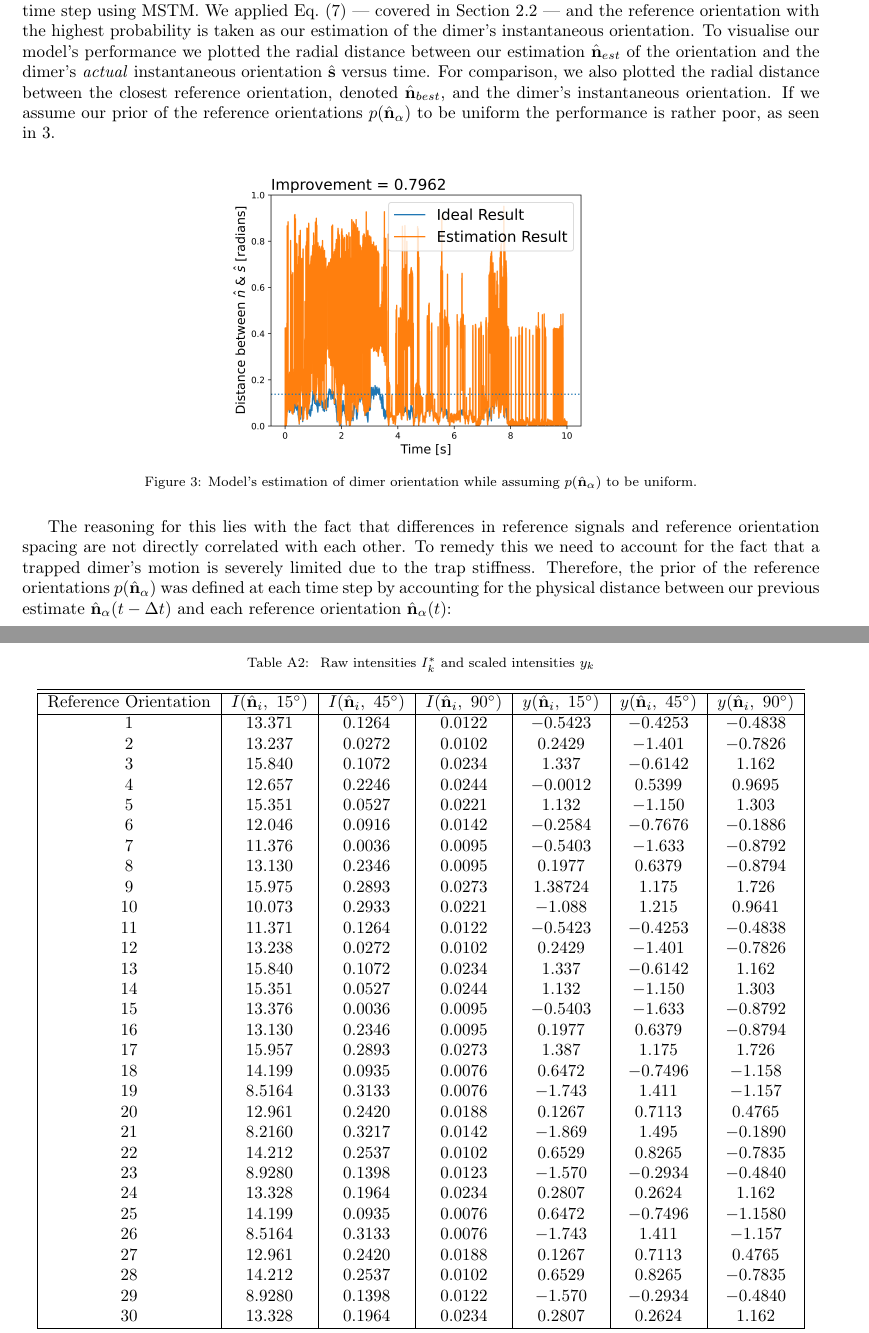
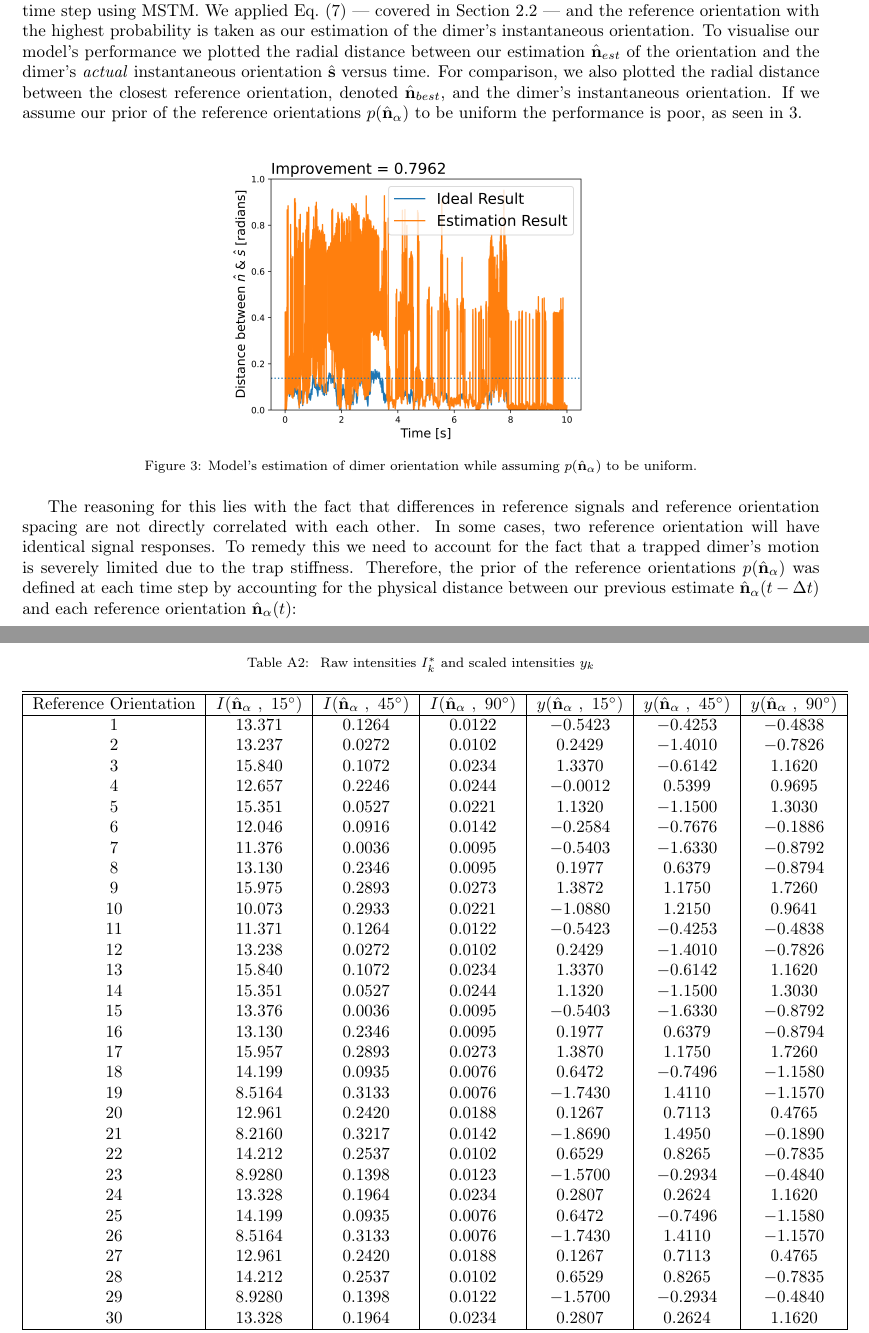
Before and after one commit to dmaciver97/dmaciver97, a LaTeX paper (Manuscript_rev1.tex): two parts of pages 6 and 13 of 13, joined at a grey line, cut so that both start at the same text. Compiled offline with pdfLaTeX.

Commit message:
Add files via upload

```diff
--- a/Manuscript_rev1.tex
+++ b/Manuscript_rev1.tex
@@ -331,8 +328,7 @@ This allows us to account for situations when our collected signal is equally li
 \subsection{Testing the Model}
 \label{sec:test}
 
-
-Using our simulation from Section~\ref{sec:brownian} we calculated the instantaneous signal from our dimer at each time step using MSTM.  We applied Eq.~\eqref{eq:bayes} --- covered in Section~\ref{sec:Bayes} --- and the reference orientation with the highest probability is taken as our estimation of the dimer's instantaneous orientation. To visualise our model's performance  we plotted the radial distance between our estimation $\hat{\bf n}_{est}$ of the orientation and the dimer's \emph{actual} instantaneous orientation $\hat{\bf s}$ versus time. For comparison, we also plotted the radial distance between the closest reference orientation, denoted $\hat{\bf n}_{best}$, and the dimer's instantaneous orientation. If we assume our prior of the reference orientations $p(\hat{\bf n}_\alpha)$ to be uniform the performance is rather poor, as seen in \ref{fig:uniform}.
+Using our simulation from Section~\ref{sec:brownian} we calculated the instantaneous signal from our dimer at each time step using MSTM.  We applied Eq.~\eqref{eq:bayes} --- covered in Section~\ref{sec:Bayes} --- and the reference orientation with the highest probability is taken as our estimation of the dimer's instantaneous orientation. To visualise our model's performance  we plotted the radial distance between our estimation $\hat{\bf n}_{est}$ of the orientation and the dimer's \emph{actual} instantaneous orientation $\hat{\bf s}$ versus time. For comparison, we also plotted the radial distance between the closest reference orientation, denoted $\hat{\bf n}_{best}$, and the dimer's instantaneous orientation. If we assume our prior of the reference orientations $p(\hat{\bf n}_\alpha)$ to be uniform the performance is poor, as seen in \ref{fig:uniform}.
 
 \begin{figure}[h]
 	\centering
@@ -341,7 +337,7 @@ Using our simulation from Section~\ref{sec:brownian} we calculated the instantan
 	\label{fig:uniform}
 \end{figure}
 
-The reasoning for this lies with the fact that differences in reference signals and reference orientation spacing are not directly correlated with each other. To remedy this we need to account for the fact that a trapped dimer's motion is severely limited due to the trap stiffness. Therefore, the prior of the reference orientations $p(\hat{\bf n}_\alpha)$ was defined at each time step by accounting for the physical distance between our previous estimate $\hat{\bf n}_{\alpha}(t - \Delta t)$ and each reference orientation $\hat{\bf n}_\alpha(t)$:
+The reasoning for this lies with the fact that differences in reference signals and reference orientation spacing are not directly correlated with each other. In some cases, two reference orientation will have identical signal responses. To remedy this we need to account for the fact that a trapped dimer's motion is severely limited due to the trap stiffness. Therefore, the prior of the reference orientations $p(\hat{\bf n}_\alpha)$ was defined at each time step by accounting for the physical distance between our previous estimate $\hat{\bf n}_{\alpha}(t - \Delta t)$ and each reference orientation $\hat{\bf n}_\alpha(t)$:
 
 \begin{align}
   r_i(t, \hat{\bf n}_\alpha)
@@ -666,38 +641,38 @@ $30$ & $-0.29588$ &  $-0.90825$ & $-0.29588$ \\
       Raw intensities $I_k^*$ and scaled intensities $y_k$}
     \begin{tabular}{|c|c|c|c|c|c|c|}
       \hline\hline
-      Reference Orientation  & $I(\hat{\bf n}_i,\ 15^{\circ})$ &  $I(\hat{\bf n}_i, \ 45^{\circ})$ &  $I(\hat{\bf n}_i,\ 90^{\circ})$ & $y(\hat{\bf n}_i, \ 15^{\circ})$ & $y(\hat{\bf n}_i, \ 45^{\circ})$ & $y(\hat{\bf n}_i, \ 90^{\circ})$ \\
+      Reference Orientation  & $I(\hat{\bf n}_\alpha\ ,\ 15^{\circ})$ &  $I(\hat{\bf n}_\alpha \ , \ 45^{\circ})$ &  $I(\hat{\bf n}_\alpha \ ,\ 90^{\circ})$ & $y(\hat{\bf n}_\alpha \ , \ 15^{\circ})$ & $y(\hat{\bf n}_\alpha \ , \ 45^{\circ})$ & $y(\hat{\bf n}_\alpha \ , \ 90^{\circ})$ \\
 \hline
-$1$ & $13.371$ & $0.1264$ & $0.0122$ & $-0.5423$ & $-0.4253$ & $-0.4838$ \\
-$2$ & $13.237$ & $0.0272$ & $0.0102$ & $0.2429$ & $-1.401$ & $-0.7826$ \\
-$3$ & $15.840$ & $0.1072$ & $0.0234$ & $1.337$ &$-0.6142$&	$1.162$ \\
-$4$ & $12.657$ & $0.2246$ & $0.0244$ & $-0.0012$ &	$0.5399$ & $0.9695$ \\
-$5$ & $15.351$ & $0.0527$ & $0.0221$ & $1.132$ &	$-1.150$ & $1.303$ \\
-$6$ & $12.046$ & $0.0916$ & $0.0142$ & $-0.2584$ &	$-0.7676$ &	$-0.1886$ \\
-$7$ & $11.376$ & $0.0036$ & $0.0095$ & $-0.5403$ &$-1.633$ & $-0.8792$ \\
-$8$ & $13.130$ & $0.2346$ & $0.0095$ & $0.1977$ & $0.6379$ & $-0.8794$ \\
-$9$ & $15.975$ & $0.2893$ & $0.0273$ & $1.38724$ & $1.175$ & $1.726$ \\
-$10$ & $10.073$ & $0.2933$ & $0.0221$ & $-1.088$	& $1.215$ & $0.9641$ \\
+$1$  & $13.371$ & $0.1264$ & $0.0122$ & $-0.5423$ & $-0.4253$ & $-0.4838$ \\
+$2$  & $13.237$ & $0.0272$ & $0.0102$ & $ 0.2429$ & $-1.4010$ & $-0.7826$ \\
+$3$  & $15.840$ & $0.1072$ & $0.0234$ & $ 1.3370$ & $-0.6142$ & $ 1.1620$ \\
+$4$  & $12.657$ & $0.2246$ & $0.0244$ & $-0.0012$ &	$ 0.5399$ & $ 0.9695$ \\
+$5$  & $15.351$ & $0.0527$ & $0.0221$ & $ 1.1320$ & $-1.1500$ & $ 1.3030$ \\
+$6$  & $12.046$ & $0.0916$ & $0.0142$ & $-0.2584$ &	$-0.7676$ &	$-0.1886$ \\
+$7$  & $11.376$ & $0.0036$ & $0.0095$ & $-0.5403$ & $-1.6330$ & $-0.8792$ \\
+$8$  & $13.130$ & $0.2346$ & $0.0095$ & $ 0.1977$ & $ 0.6379$ & $-0.8794$ \\
+$9$  & $15.975$ & $0.2893$ & $0.0273$ & $ 1.3872$ & $ 1.1750$ & $ 1.7260$ \\
+$10$ & $10.073$ & $0.2933$ & $0.0221$ & $-1.0880$ & $ 1.2150$ & $ 0.9641$ \\
 $11$ & $11.371$ & $0.1264$ & $0.0122$ & $-0.5423$ & $-0.4253$ & $-0.4838$ \\
-$12$ & $13.238$ & $0.0272$ & $0.0102$ & $0.2429$ &	$-1.401$ & $-0.7826$ \\
-$13$ & $15.840$ & $0.1072$ & $0.0234$ & $1.337$ &	$-0.6142$ & $1.162$ \\
-$14$ & $15.351$ & $0.0527$ & $0.0244$ & $1.132$ & $-1.150$ & $1.303$ \\
-$15$ & $13.376$ & $0.0036$ & $0.0095$ & $-0.5403$ & $-1.633$ & $-0.8792$ \\
-$16$ & $13.130$ & $0.2346$ & $0.0095$ & $0.1977$ & $0.6379$ & $-0.8794$ \\
-$17$ & $15.957$ & $0.2893$ & $0.0273$ & $1.387$	& $1.175$	& $1.726$ \\
-$18$ & $14.199$ & $0.0935$ & $0.0076$ & $0.6472$ & $-0.7496$ & $-1.158$ \\
-$19$ & $8.5164$ & $0.3133$ & $0.0076$ & $-1.743$ & $1.411$ & $-1.157$ \\
-$20$ & $12.961$ & $0.2420$ & $0.0188$ & $0.1267$ & $0.7113$ & $0.4765$ \\
-$21$ & $8.2160$ & $0.3217$ & $0.0142$ & $-1.869$ & $1.495$ & $-0.1890$ \\
-$22$ & $14.212$ & $0.2537$ & $0.0102$ & $0.6529$ & $0.8265$ & $-0.7835$ \\
-$23$ & $8.9280$ & $0.1398$ & $0.0123$ & $-1.570$ &	$-0.2934$ & $-0.4840$ \\
-$24$ & $13.328$ & $0.1964$ & $0.0234$ & $0.2807$ & $0.2624$ & $1.162$ \\
-$25$ & $14.199$ & $0.0935$ & $0.0076$ & $0.6472$ & $-0.7496$ & $-1.1580$ \\
-$26$ & $8.5164$ & $0.3133$ & $0.0076$ & $-1.743$	& $1.411$ & $-1.157$ \\
-$27$ & $12.961$ & $0.2420$ & $0.0188$ & $0.1267$	& $0.7113$ & $0.4765$ \\
-$28$ & $14.212$ & $0.2537$ & $0.0102$ & $0.6529$ & $0.8265$ & $-0.7835$ \\
-$29$ & $8.9280$ & $0.1398$ & $0.0122$ & $-1.570$ &	$-0.2934$ & $-0.4840$ \\
-$30$ & $13.328$ & $0.1964$ & $0.0234$ & $0.2807$ & $0.2624$ & $1.162$ \\
+$12$ & $13.238$ & $0.0272$ & $0.0102$ & $ 0.2429$ &	$-1.4010$ & $-0.7826$ \\
+$13$ & $15.840$ & $0.1072$ & $0.0234$ & $ 1.3370$ & $-0.6142$ & $ 1.1620$ \\
+$14$ & $15.351$ & $0.0527$ & $0.0244$ & $ 1.1320$ & $-1.1500$ & $ 1.3030$ \\
+$15$ & $13.376$ & $0.0036$ & $0.0095$ & $-0.5403$ & $-1.6330$ & $-0.8792$ \\
+$16$ & $13.130$ & $0.2346$ & $0.0095$ & $ 0.1977$ & $ 0.6379$ & $-0.8794$ \\
+$17$ & $15.957$ & $0.2893$ & $0.0273$ & $ 1.3870$ & $ 1.1750$ & $ 1.7260$ \\
+$18$ & $14.199$ & $0.0935$ & $0.0076$ & $ 0.6472$ & $-0.7496$ & $-1.1580$ \\
+$19$ & $8.5164$ & $0.3133$ & $0.0076$ & $-1.7430$ & $ 1.4110$ & $-1.1570$ \\
+$20$ & $12.961$ & $0.2420$ & $0.0188$ & $ 0.1267$ & $ 0.7113$ & $ 0.4765$ \\
+$21$ & $8.2160$ & $0.3217$ & $0.0142$ & $-1.8690$ & $ 1.4950$ & $-0.1890$ \\
+$22$ & $14.212$ & $0.2537$ & $0.0102$ & $ 0.6529$ & $ 0.8265$ & $-0.7835$ \\
+$23$ & $8.9280$ & $0.1398$ & $0.0123$ & $-1.5700$ &	$-0.2934$ & $-0.4840$ \\
+$24$ & $13.328$ & $0.1964$ & $0.0234$ & $ 0.2807$ & $ 0.2624$ & $ 1.1620$ \\
+$25$ & $14.199$ & $0.0935$ & $0.0076$ & $ 0.6472$ & $-0.7496$ & $-1.1580$ \\
+$26$ & $8.5164$ & $0.3133$ & $0.0076$ & $-1.7430$ & $ 1.4110$ & $-1.1570$ \\
+$27$ & $12.961$ & $0.2420$ & $0.0188$ & $ 0.1267$ & $ 0.7113$ & $ 0.4765$ \\
+$28$ & $14.212$ & $0.2537$ & $0.0102$ & $ 0.6529$ & $ 0.8265$ & $-0.7835$ \\
+$29$ & $8.9280$ & $0.1398$ & $0.0122$ & $-1.5700$ & $-0.2934$ & $-0.4840$ \\
+$30$ & $13.328$ & $0.1964$ & $0.0234$ & $ 0.2807$ & $ 0.2624$ & $ 1.1620$ \\
 \hline\hline
 \multicolumn{7}{l}{\small *$I_k$ values are calculated using MSTM package.}
 \end{tabular}
```
Also changed, not shown: Manuscript_rev1.tex (56 more changed lines).
